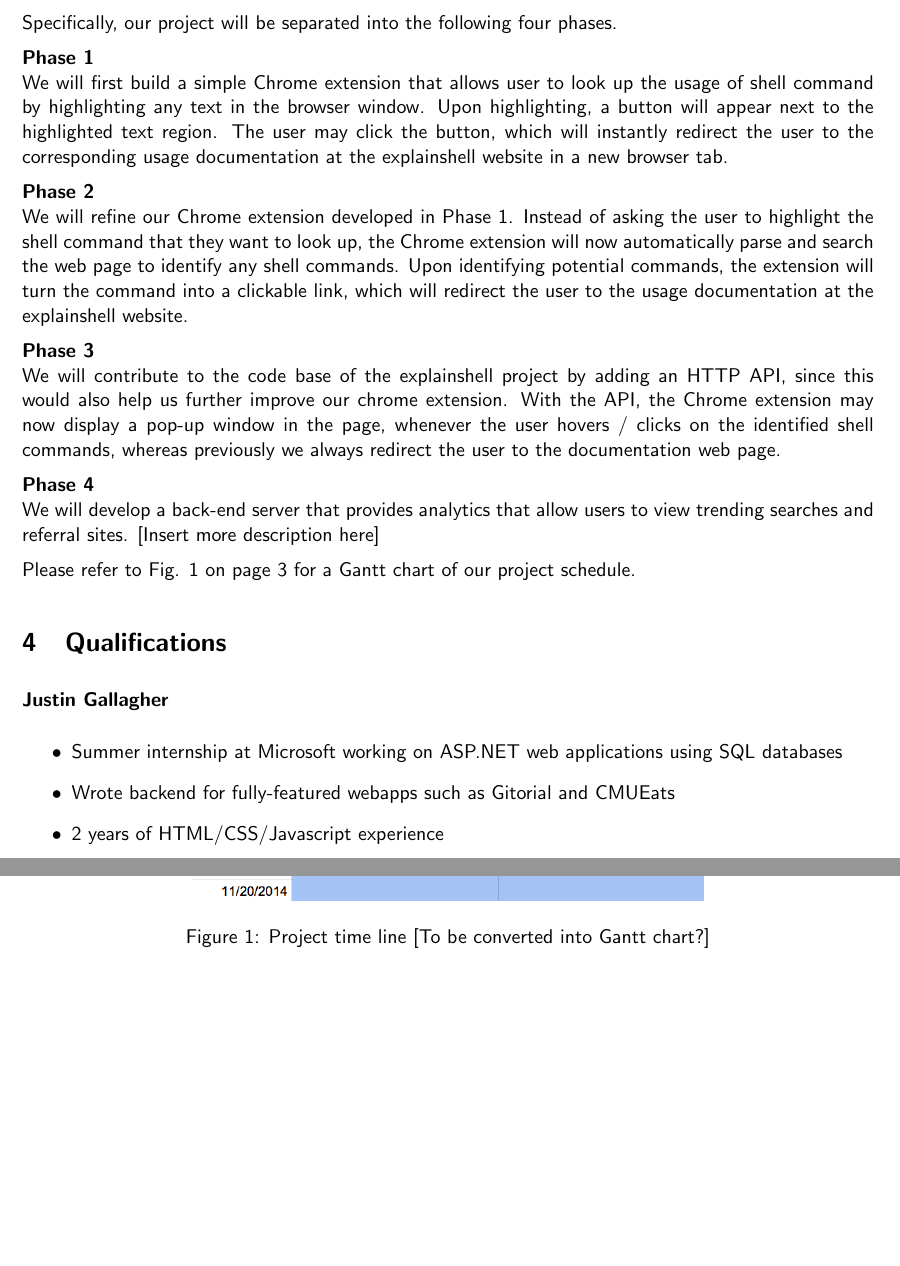
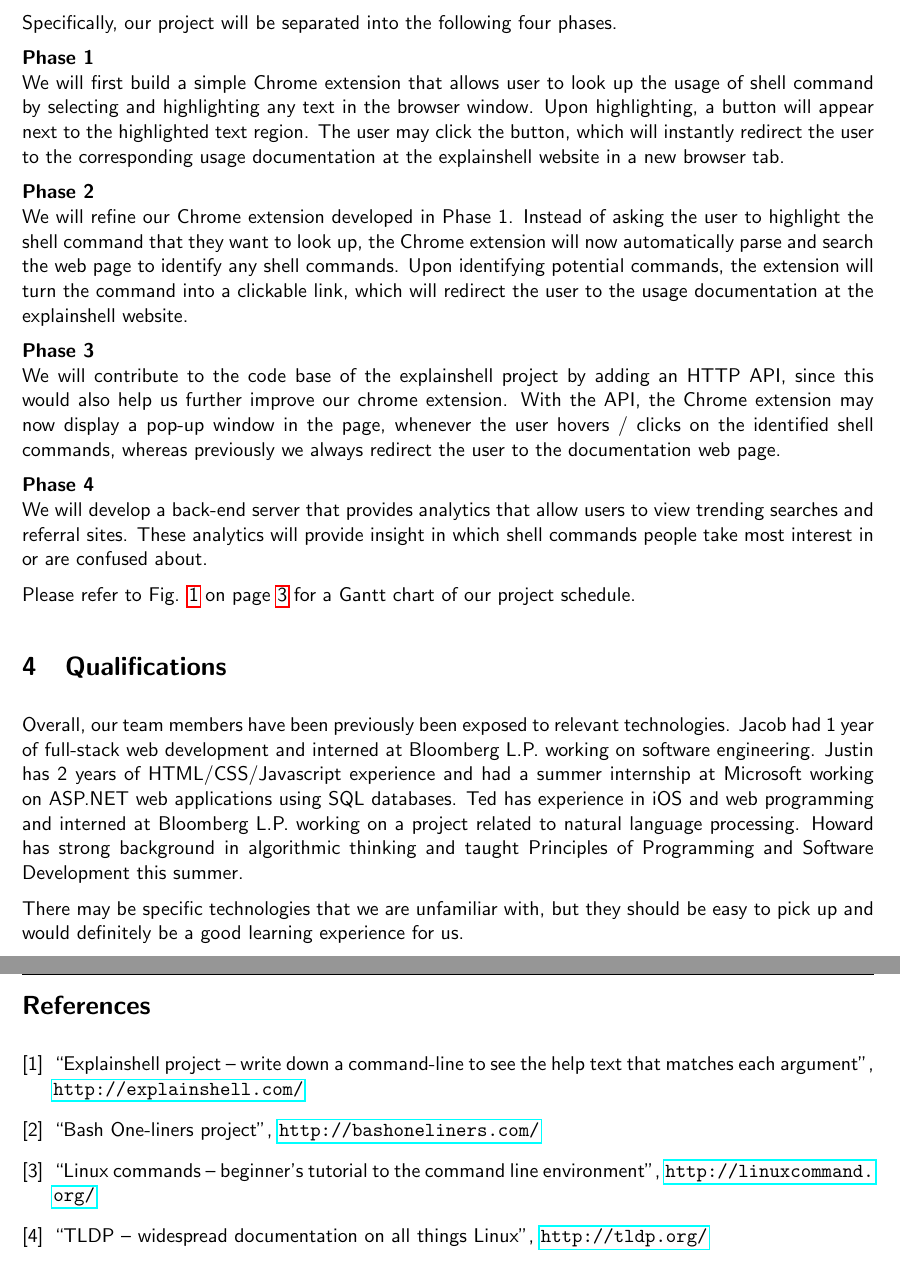
Before and after one commit to justingallagher/explainshell-for-chrome, a LaTeX document (docs/written-3/proposal.tex): two parts of pages 3 and 4 of 4 before the commit and two parts of pages 4 and 6 of 6 after it, joined at a grey line, cut so that both start at the same text, the shorter picture padded with empty space. Compiled offline with pdfLaTeX.

Commit message:
Completed qualification + references section

```diff
--- a/docs/written-3/proposal.tex
+++ b/docs/written-3/proposal.tex
@@ -8,6 +8,8 @@
 \usepackage{graphicx}
 \usepackage{listings}
 \usepackage{fancyhdr}
+\usepackage{pdflscape}
+\usepackage{hyperref}
 
 % \usepackage{fontspec}
 % \setmainfont{Times New Roman}
@@ -71,7 +76,7 @@ We will also create a back-end server with [Python Flask (or Django?)]. The back
 Specifically, our project will be separated into the following four phases.
 
 \par{\bf Phase 1}\\
-We will first build a simple Chrome extension that allows user to look up the usage of shell command by highlighting any text in the browser window. Upon highlighting, a button will appear next to the highlighted text region. The user may click the button, which will instantly redirect the user to the corresponding usage documentation at the explainshell website in a new browser tab.
+We will first build a simple Chrome extension that allows user to look up the usage of shell command by selecting and highlighting any text in the browser window. Upon highlighting, a button will appear next to the highlighted text region. The user may click the button, which will instantly redirect the user to the corresponding usage documentation at the explainshell website in a new browser tab.
 
 \par{\bf Phase 2}\\
 We will refine our Chrome extension developed in Phase 1. Instead of asking the user to highlight the shell command that they want to look up, the Chrome extension will now automatically parse and search the web page to identify any shell commands. Upon identifying potential commands, the extension will turn the command into a clickable link, which will redirect the user to the usage documentation at the explainshell website.
@@ -80,15 +85,12 @@ We will refine our Chrome extension developed in Phase 1. Instead of asking the
 We will contribute to the code base of the explainshell project by adding an HTTP API, since this would also help us further improve our chrome extension. With the API, the Chrome extension may now display a pop-up window in the page, whenever the user hovers / clicks on the identified shell commands, whereas previously we always redirect the user to the documentation web page.
 
 \par{\bf Phase 4}\\
-We will develop a back-end server that provides analytics that allow users to view trending searches and referral sites. [Insert more description here]
+We will develop a back-end server that provides analytics that allow users to view trending searches and referral sites. These analytics will provide insight in which shell commands people take most interest in or are confused about.
 
 Please refer to Fig. \ref{fig:timetable} on page \pageref{fig:timetable} for a Gantt chart of our project schedule.
 
 \section{Qualifications}
-\par{\bf Justin Gallagher}
-\begin{itemize}
-	\item Summer internship at Microsoft working on ASP.NET web applications using SQL databases
-	\item Wrote backend for fully-featured webapps such as Gitorial and CMUEats
-	\item 2 years of HTML/CSS/Javascript experience
-\end{itemize}
 
+Overall, our team members have been previously been exposed to relevant technologies. Jacob had 1 year of full-stack web development and interned at Bloomberg L.P. working on software engineering. Justin has 2 years of HTML/CSS/Javascript experience and had a summer internship at Microsoft working on ASP.NET web applications using SQL databases. Ted has experience in iOS and web programming and interned at Bloomberg L.P. working on a project related to natural language processing. Howard has strong background in algorithmic thinking and taught Principles of Programming and Software Development this summer.
+
+There may be specific technologies that we are unfamiliar with, but they should be easy to pick up and would definitely be a good learning experience for us.
@@ -96,3 +103 @@ Please refer to Fig. \ref{fig:timetable} on page \pageref{fig:timetable} for a G
 \centering
-\includegraphics[width=.6\textwidth]{chart.png}
-\caption{Project time line [To be converted into Gantt chart?]\label{fig:timetable}}
@@ -100,2 +109,22 @@ Please refer to Fig. \ref{fig:timetable} on page \pageref{fig:timetable} for a G
+\begin{thebibliography}{9}
+
+\bibitem{explainshell}
+  ``Explainshell project -- write down a command-line to see the help text that
+  matches each argument'',
+  \url{http://explainshell.com/}
+
+\bibitem{bashoneliners}
+  ``Bash One-liners project'',
+  \url{http://bashoneliners.com/}
+
+\bibitem{linuxcommand}
+  ``Linux commands -- beginner's tutorial to the command line environment'',
+  \url{http://linuxcommand.org/}
+
+\bibitem{tldp}
+  ``TLDP -- widespread documentation on all things Linux'',
+  \url{http://tldp.org/}
+
+\end{thebibliography}
 
 \end{document}
```
Also changed, not shown: docs/written-3/gantt-chart.png (added), docs/written-3/proposal.pdf, docs/written-3/proposal.tex (30 more changed lines).
